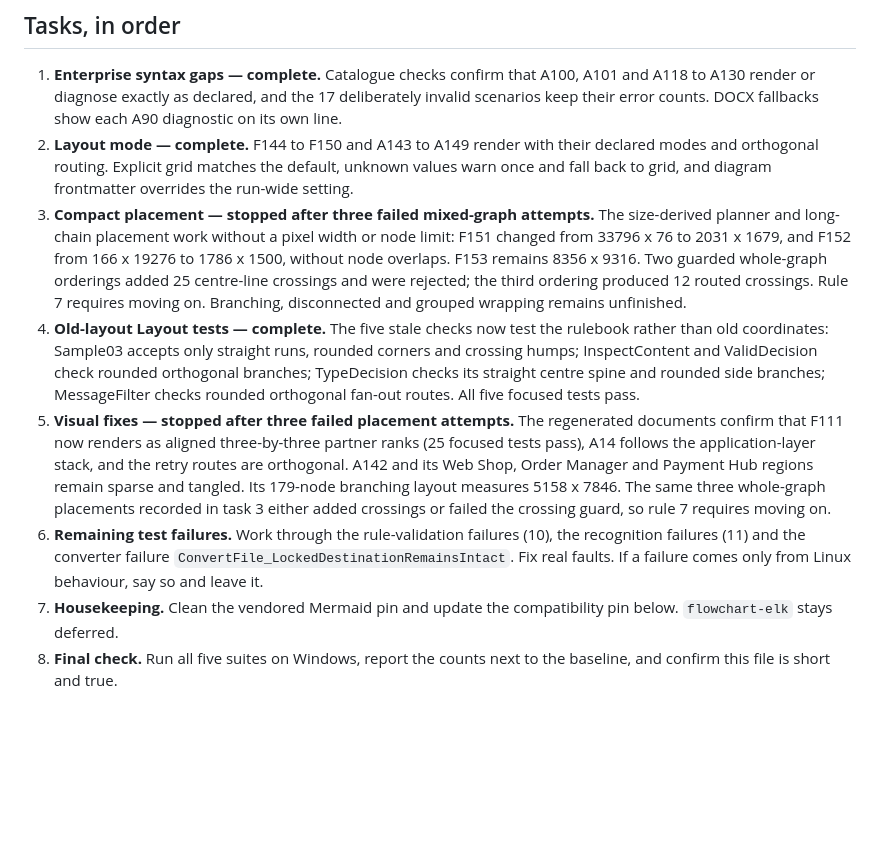
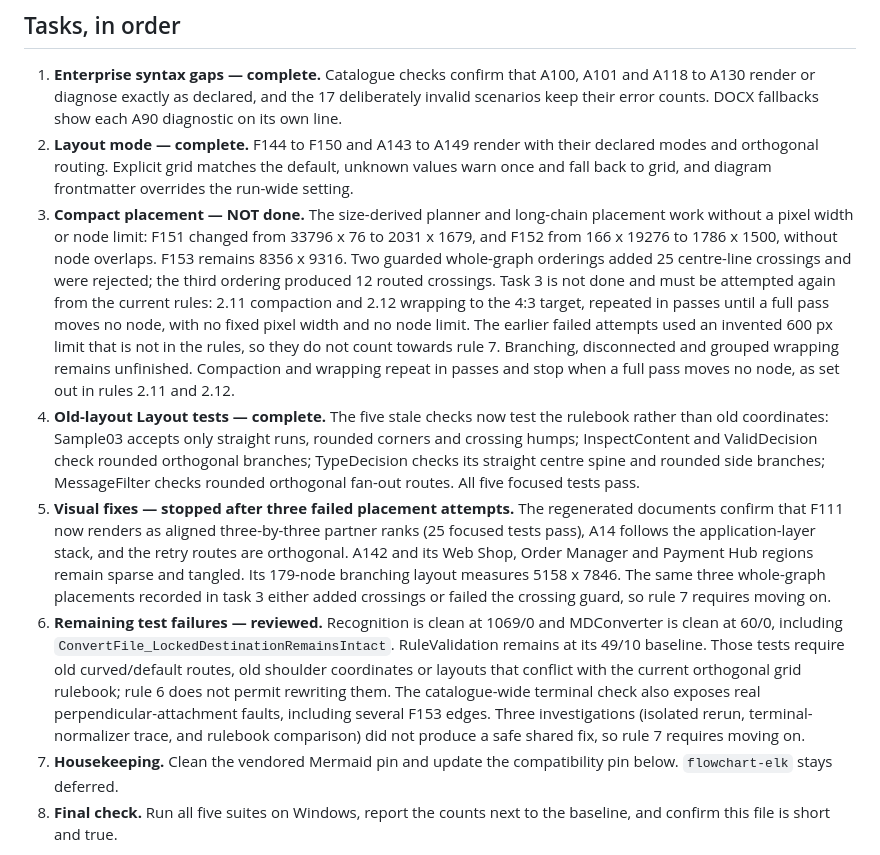
Before and after one commit to VaderConsulting/MarkdownToDocX, a Markdown page: docs/currentstatus.md, the part around the change. Rendered like a GitHub page; blank space fills up the shorter version.

Commit message:
Record current remaining test failures

```diff
--- a/docs/currentstatus.md
+++ b/docs/currentstatus.md
@@ -28,10 +28,10 @@
 
 1. **Enterprise syntax gaps — complete.** Catalogue checks confirm that A100, A101 and A118 to A130 render or diagnose exactly as declared, and the 17 deliberately invalid scenarios keep their error counts. DOCX fallbacks show each A90 diagnostic on its own line.
 2. **Layout mode — complete.** F144 to F150 and A143 to A149 render with their declared modes and orthogonal routing. Explicit grid matches the default, unknown values warn once and fall back to grid, and diagram frontmatter overrides the run-wide setting.
-3. **Compact placement — stopped after three failed mixed-graph attempts.** The size-derived planner and long-chain placement work without a pixel width or node limit: F151 changed from 33796 x 76 to 2031 x 1679, and F152 from 166 x 19276 to 1786 x 1500, without node overlaps. F153 remains 8356 x 9316. Two guarded whole-graph orderings added 25 centre-line crossings and were rejected; the third ordering produced 12 routed crossings. Rule 7 requires moving on. Branching, disconnected and grouped wrapping remains unfinished.
+3. **Compact placement — NOT done.** The size-derived planner and long-chain placement work without a pixel width or node limit: F151 changed from 33796 x 76 to 2031 x 1679, and F152 from 166 x 19276 to 1786 x 1500, without node overlaps. F153 remains 8356 x 9316. Two guarded whole-graph orderings added 25 centre-line crossings and were rejected; the third ordering produced 12 routed crossings. Task 3 is not done and must be attempted again from the current rules: 2.11 compaction and 2.12 wrapping to the 4:3 target, repeated in passes until a full pass moves no node, with no fixed pixel width and no node limit. The earlier failed attempts used an invented 600 px limit that is not in the rules, so they do not count towards rule 7. Branching, disconnected and grouped wrapping remains unfinished. Compaction and wrapping repeat in passes and stop when a full pass moves no node, as set out in rules 2.11 and 2.12.
 4. **Old-layout Layout tests — complete.** The five stale checks now test the rulebook rather than old coordinates: Sample03 accepts only straight runs, rounded corners and crossing humps; InspectContent and ValidDecision check rounded orthogonal branches; TypeDecision checks its straight centre spine and rounded side branches; MessageFilter checks rounded orthogonal fan-out routes. All five focused tests pass.
 5. **Visual fixes — stopped after three failed placement attempts.** The regenerated documents confirm that F111 now renders as aligned three-by-three partner ranks (25 focused tests pass), A14 follows the application-layer stack, and the retry routes are orthogonal. A142 and its Web Shop, Order Manager and Payment Hub regions remain sparse and tangled. Its 179-node branching layout measures 5158 x 7846. The same three whole-graph placements recorded in task 3 either added crossings or failed the crossing guard, so rule 7 requires moving on.
-6. **Remaining test failures.** Work through the rule-validation failures (10), the recognition failures (11) and the converter failure `ConvertFile_LockedDestinationRemainsIntact`. Fix real faults. If a failure comes only from Linux behaviour, say so and leave it.
+6. **Remaining test failures — reviewed.** Recognition is clean at 1069/0 and MDConverter is clean at 60/0, including `ConvertFile_LockedDestinationRemainsIntact`. RuleValidation remains at its 49/10 baseline. Those tests require old curved/default routes, old shoulder coordinates or layouts that conflict with the current orthogonal grid rulebook; rule 6 does not permit rewriting them. The catalogue-wide terminal check also exposes real perpendicular-attachment faults, including several F153 edges. Three investigations (isolated rerun, terminal-normalizer trace, and rulebook comparison) did not produce a safe shared fix, so rule 7 requires moving on.
 7. **Housekeeping.** Clean the vendored Mermaid pin and update the compatibility pin below. `flowchart-elk` stays deferred.
 8. **Final check.** Run all five suites on Windows, report the counts next to the baseline, and confirm this file is short and true.
 
```
